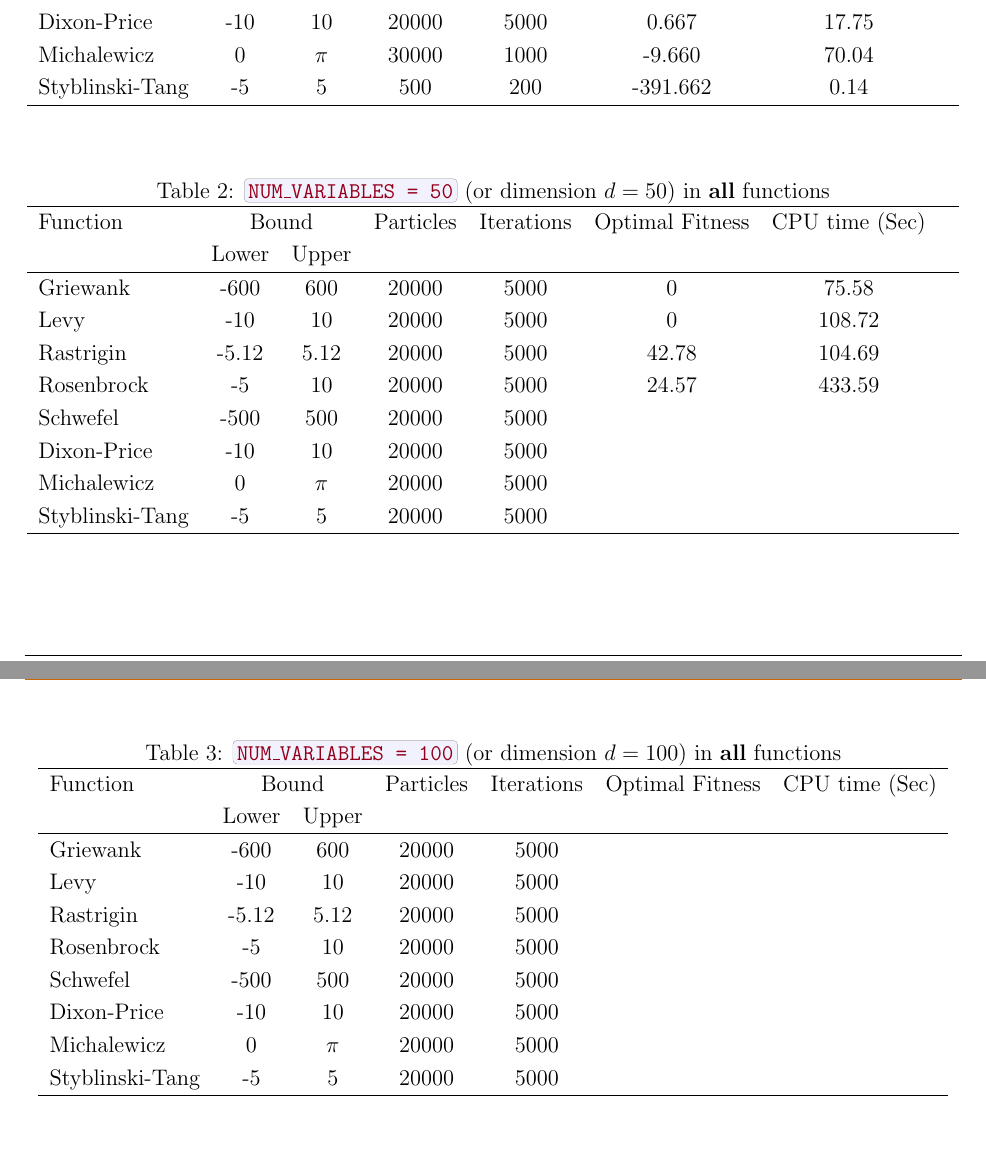
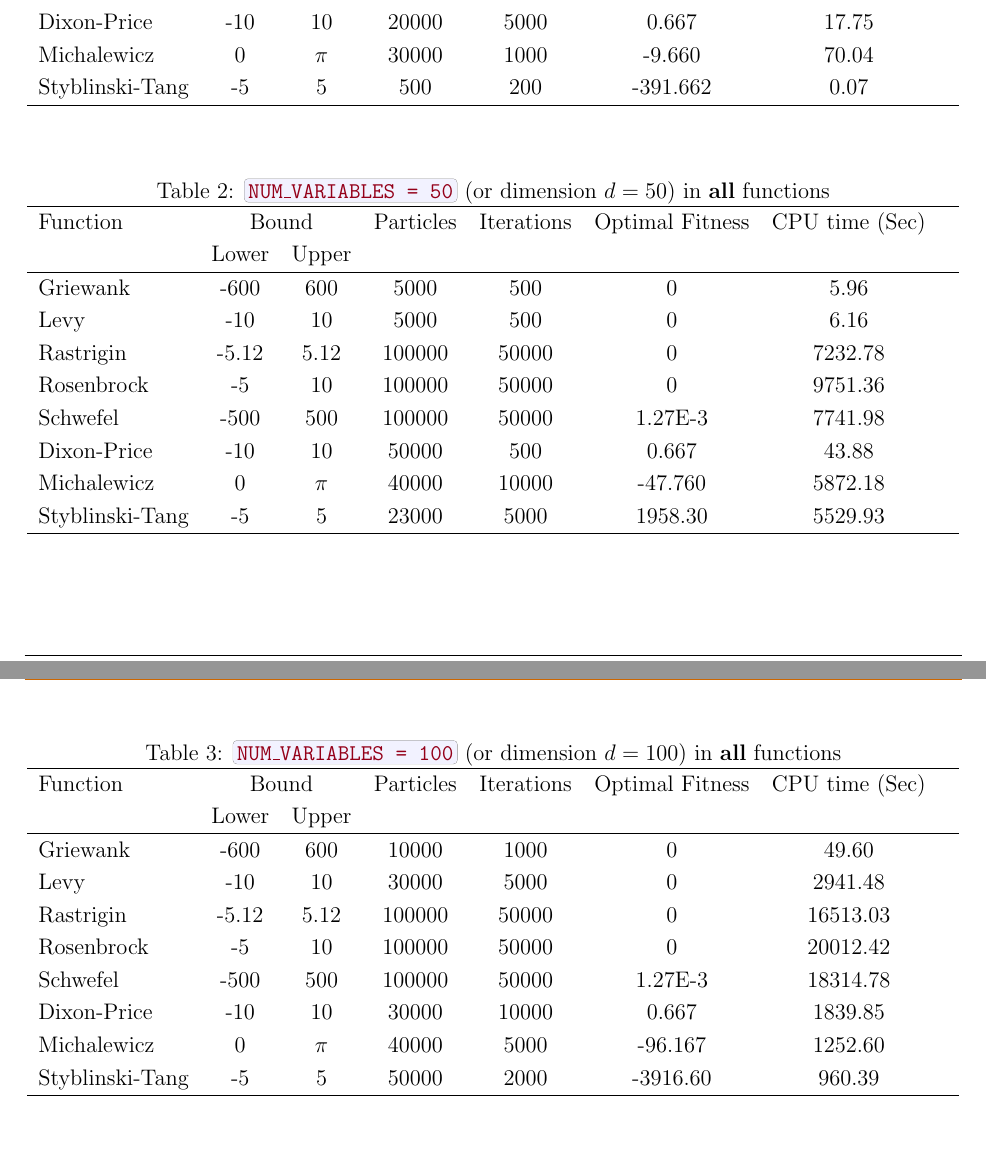
Before and after one commit to MuizHamzat/Particle-Swarm-Optimization, a LaTeX document (README.tex): two parts of pages 2 and 3 of 5, joined at a grey line, cut so that both start at the same text. Compiled offline with pdfLaTeX.

Commit message:
Completed test case tables in LaTeX

```diff
--- a/README.tex
+++ b/README.tex
@@ -302,7 +302,7 @@
 			Schwefel 	 	&  -500   & 500 	&30500 &300 &1.27E-3 &12.04 &\\
 			Dixon-Price 	&   -10	  & 10 		&20000 &5000 &0.667 &17.75 &\\
 			Michalewicz 	&   0 	  & $\pi$ 	&30000 &1000 &-9.660 &70.04 &\\
-			Styblinski-Tang & -5 	  & 5  		&500 &200 &-391.662 &0.14 &\\
+			Styblinski-Tang & -5 	  & 5  		&500 &200 &-391.662 &0.07 &\\
 			\hline
 		\end{tabular}
 	\end{table}
@@ -317,14 +317,14 @@
 			Function &  \multicolumn{2}{c}{Bound} & Particles & Iterations &  Optimal Fitness & CPU time (Sec) \\
 			& Lower& Upper&&&\\
 			\hline
-			Griewank  		&  -600   & 600 	&20000 &5000 &0 &75.58 &\\
-			Levy 	  		&  -10    & 10 		&20000 &5000 &0 &108.72 &\\
-			Rastrigin 		&  -5.12  & 5.12 	&20000 &5000 &42.78 &104.69 &\\
-			Rosenbrock		&  -5     & 10 		&20000 &5000 &24.57 &433.59 &\\
-			Schwefel 	 	&  -500   & 500 		&20000 &5000 & &\\
-			Dixon-Price 	&   -10	  & 10 		&20000 &5000 & &\\
-			Michalewicz 	&   0 	  & $\pi$ 	&20000 &5000 & &\\
-			Styblinski-Tang & -5 	  & 5  		&20000 &5000 & &\\
+			Griewank  		&  -600   & 600 	&5000 &500 &0 &5.96 &\\
+			Levy 	  		&  -10    & 10 		&5000 &500 &0 &6.16 &\\
+			Rastrigin 		&  -5.12  & 5.12 	&100000 &50000 &0 &7232.78 &\\
+			Rosenbrock		&  -5     & 10 		&100000 &50000 &0 &9751.36 &\\
+			Schwefel 	 	&  -500   & 500 	&100000 &50000 &1.27E-3 &7741.98 &\\
+			Dixon-Price 	&   -10	  & 10 		&50000 &500 &0.667 &43.88 &\\
+			Michalewicz 	&   0 	  & $\pi$ 	&40000 &10000 &-47.760 &5872.18 &\\
+			Styblinski-Tang & -5 	  & 5  		&23000 &5000 &1958.30 &5529.93 &\\
 			\hline
 		\end{tabular}
 	\end{table}
@@ -338,14 +338,14 @@
 			Function &  \multicolumn{2}{c}{Bound} & Particles & Iterations &  Optimal Fitness & CPU time (Sec) \\
 			& Lower& Upper&&&\\
 			\hline
-			Griewank  		&  -600   & 600 		&20000 &5000 & &\\
-			Levy 	  		&  -10    & 10 		&20000 &5000 & &\\
-			Rastrigin 		&  -5.12  & 5.12 	&20000 &5000 & &\\
-			Rosenbrock		&  -5     & 10 		&20000 &5000 & &\\
-			Schwefel 	 	&  -500   & 500 		&20000 &5000 & &\\
-			Dixon-Price 	&   -10	  & 10 		&20000 &5000 & &\\
-			Michalewicz 	&   0 	  & $\pi$ 	&20000 &5000 & &\\
-			Styblinski-Tang & -5 	  & 5  		&20000 &5000 & &\\
+			Griewank  		&  -600   & 600 		&10000 &1000 &0 &49.60 &\\
+			Levy 	  		&  -10    & 10 		&30000 &5000 &0 &2941.48 &\\
+			Rastrigin 		&  -5.12  & 5.12 	&100000 &50000 &0 &16513.03 &\\
+			Rosenbrock		&  -5     & 10 		&100000 &50000 &0 &20012.42 &\\
+			Schwefel 	 	&  -500   & 500 	&100000 &50000 &1.27E-3 &18314.78 &\\
+			Dixon-Price 	&   -10	  & 10 		&30000 &10000 &0.667 &1839.85 &\\
+			Michalewicz 	&   0 	  & $\pi$ 	&40000 &5000 &-96.167 &1252.60 &\\
+			Styblinski-Tang & -5 	  & 5  		&50000 &2000 &-3916.60 &960.39 &\\
 			\hline
 		\end{tabular}
 	\end{table}
```
